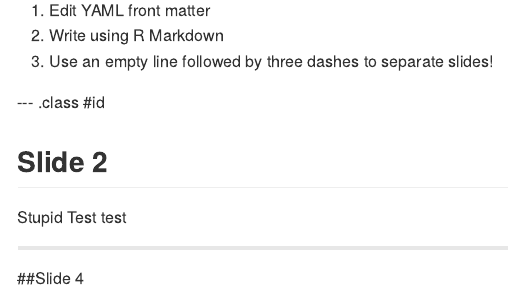
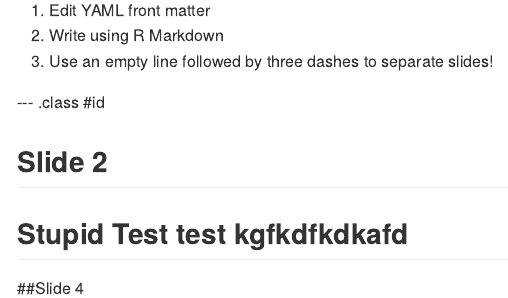
Before and after one commit to bartling/slides, an R Markdown document (index.Rmd): the page in a window 1100 px wide, from 90 px down. The pictures show the output file index.md that the author committed with the source, drawn offline in the style of GitHub.

Commit message:
publishing deck

```diff
--- a/index.Rmd
+++ b/index.Rmd
@@ -20,7 +20,7 @@ mode        : selfcontained # {standalone, draft}
 
 ## Slide 2
 Stupid Test test
-
+kgfkdfkdkafd
 ---
 
 ##Slide 4
```
Also changed, not shown: index.html, index.md, 1 other file.
